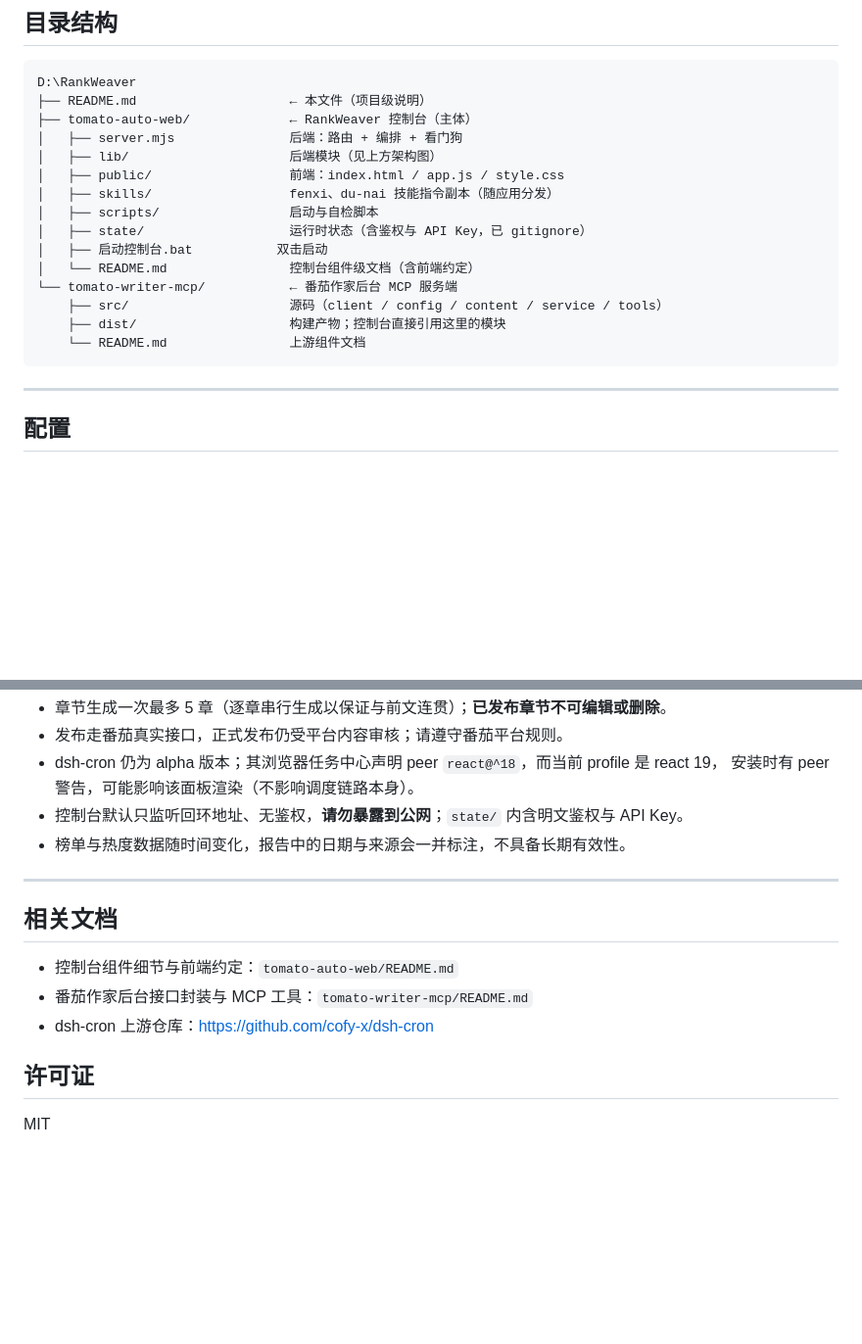
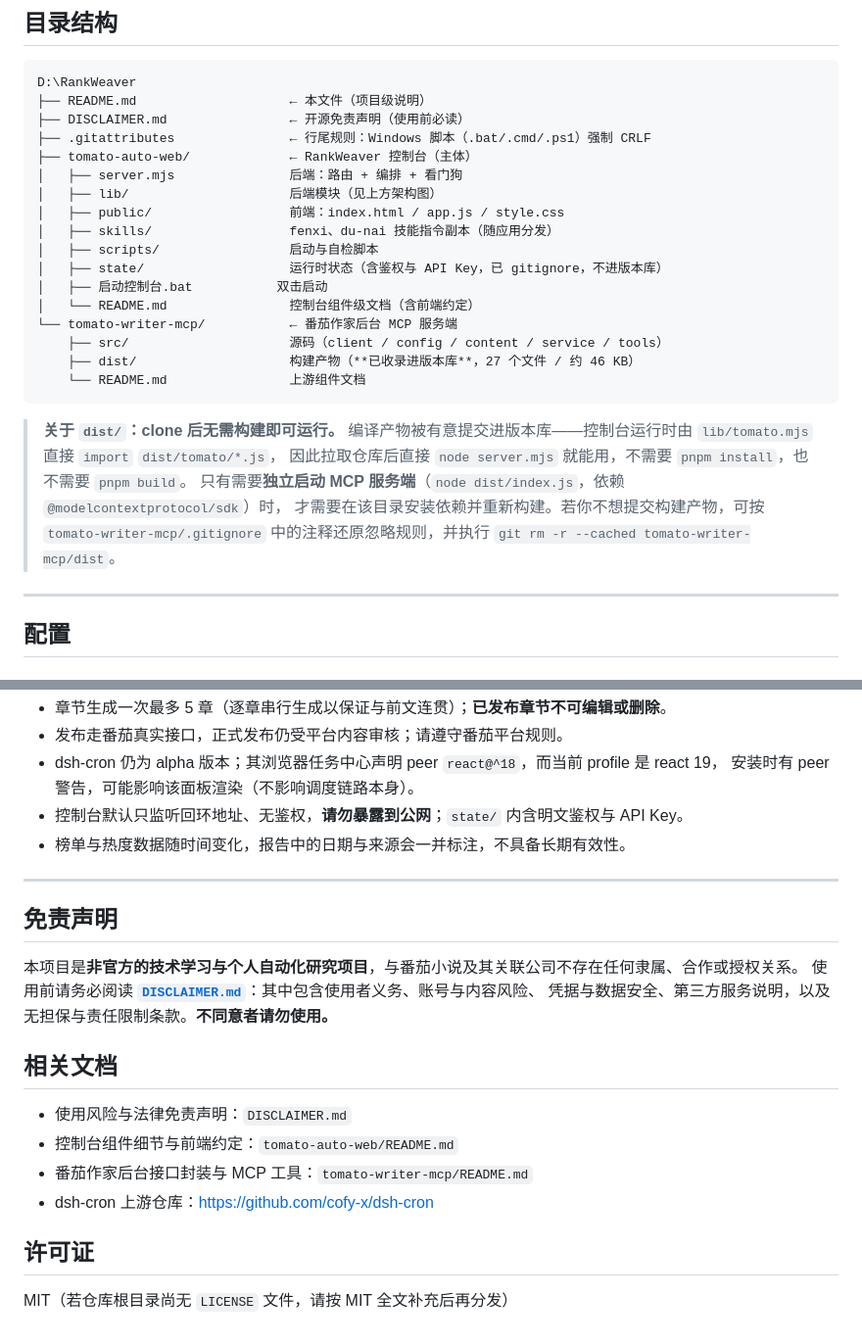
Before and after one commit to sparkspark01/rank-weaver, a Markdown page: README.md, 2 parts joined by grey strips. Shown at 98% size. GitHub-like rendering; blank space fills up the shorter version.

Commit message:
chore: 并入 tomato-writer-mcp 并收录 dist，补充免责声明、行尾规则与文档

````diff
--- a/README.md
+++ b/README.md
@@ -106,20 +106,29 @@ node server.mjs
 ```
 D:\RankWeaver
 ├── README.md                    ← 本文件（项目级说明）
+├── DISCLAIMER.md                ← 开源免责声明（使用前必读）
+├── .gitattributes               ← 行尾规则：Windows 脚本（.bat/.cmd/.ps1）强制 CRLF
 ├── tomato-auto-web/             ← RankWeaver 控制台（主体）
 │   ├── server.mjs               后端：路由 + 编排 + 看门狗
 │   ├── lib/                     后端模块（见上方架构图）
 │   ├── public/                  前端：index.html / app.js / style.css
 │   ├── skills/                  fenxi、du-nai 技能指令副本（随应用分发）
 │   ├── scripts/                 启动与自检脚本
-│   ├── state/                   运行时状态（含鉴权与 API Key，已 gitignore）
+│   ├── state/                   运行时状态（含鉴权与 API Key，已 gitignore，不进版本库）
 │   ├── 启动控制台.bat           双击启动
 │   └── README.md                控制台组件级文档（含前端约定）
 └── tomato-writer-mcp/           ← 番茄作家后台 MCP 服务端
     ├── src/                     源码（client / config / content / service / tools）
-    ├── dist/                    构建产物；控制台直接引用这里的模块
+    ├── dist/                    构建产物（**已收录进版本库**，27 个文件 / 约 46 KB）
     └── README.md                上游组件文档
 ```
+
+> **关于 `dist/`：clone 后无需构建即可运行。**
+> 编译产物被有意提交进版本库——控制台运行时由 `lib/tomato.mjs` 直接 `import` `dist/tomato/*.js`，
+> 因此拉取仓库后直接 `node server.mjs` 就能用，不需要 `pnpm install`，也不需要 `pnpm build`。
+> 只有需要**独立启动 MCP 服务端**（`node dist/index.js`，依赖 `@modelcontextprotocol/sdk`）时，
+> 才需要在该目录安装依赖并重新构建。若你不想提交构建产物，可按
+> `tomato-writer-mcp/.gitignore` 中的注释还原忽略规则，并执行 `git rm -r --cached tomato-writer-mcp/dist`。
 
 ---
 
@@ -241,12 +250,19 @@ node scripts/verify-ui.mjs <dom>   # 渲染后 DOM 验收：首屏弹窗数量
 
 ---
 
+## 免责声明
+
+本项目是**非官方的技术学习与个人自动化研究项目**，与番茄小说及其关联公司不存在任何隶属、合作或授权关系。
+使用前请务必阅读 **[`DISCLAIMER.md`](DISCLAIMER.md)**：其中包含使用者义务、账号与内容风险、
+凭据与数据安全、第三方服务说明，以及无担保与责任限制条款。**不同意者请勿使用。**
+
 ## 相关文档
 
+- 使用风险与法律免责声明：`DISCLAIMER.md`
 - 控制台组件细节与前端约定：`tomato-auto-web/README.md`
 - 番茄作家后台接口封装与 MCP 工具：`tomato-writer-mcp/README.md`
 - dsh-cron 上游仓库：<https://github.com/cofy-x/dsh-cron>
 
 ## 许可证
 
-MIT
+MIT（若仓库根目录尚无 `LICENSE` 文件，请按 MIT 全文补充后再分发）
````
Also changed, not shown: DISCLAIMER.md (added, +101 -0 lines).
